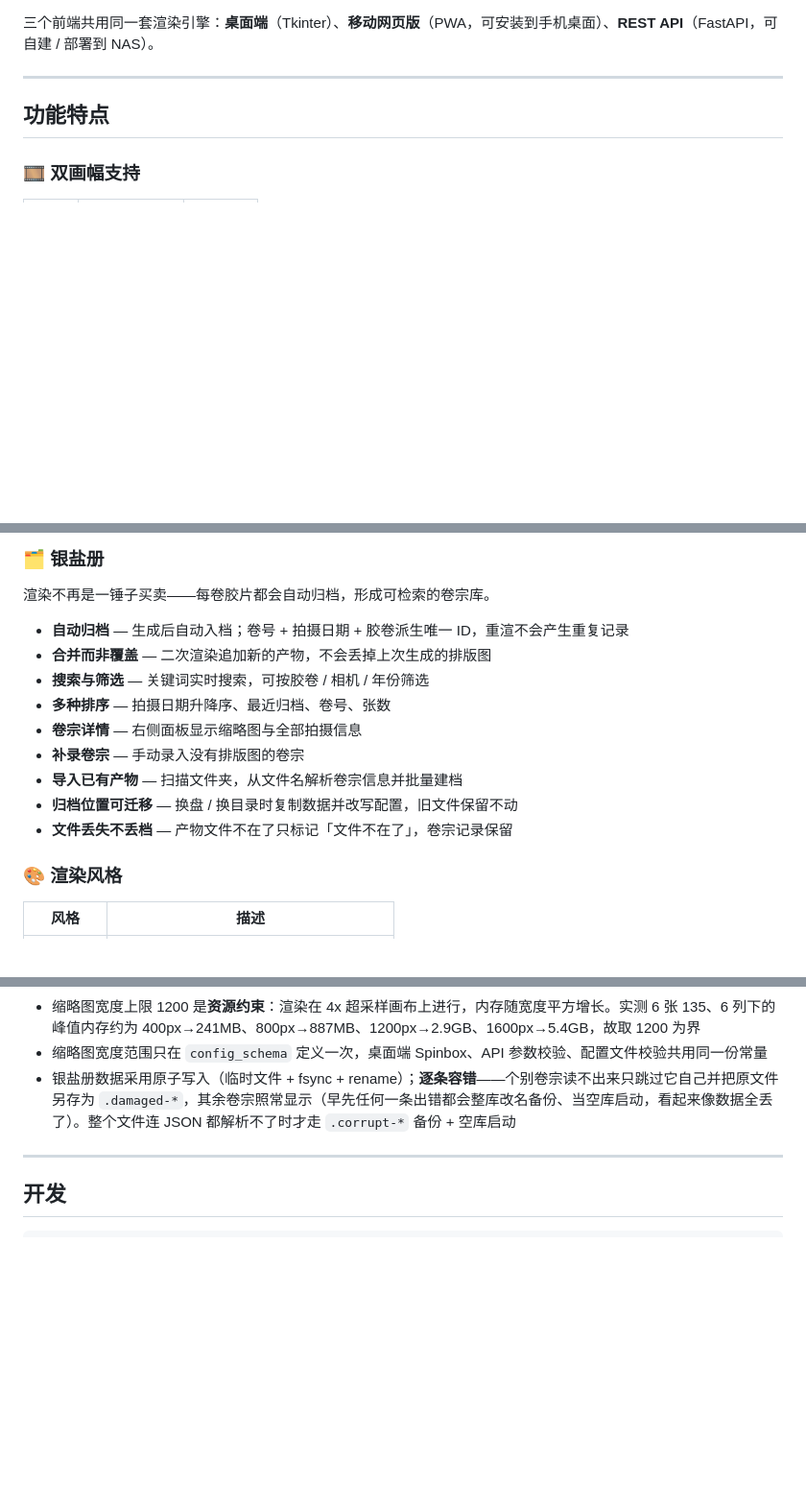
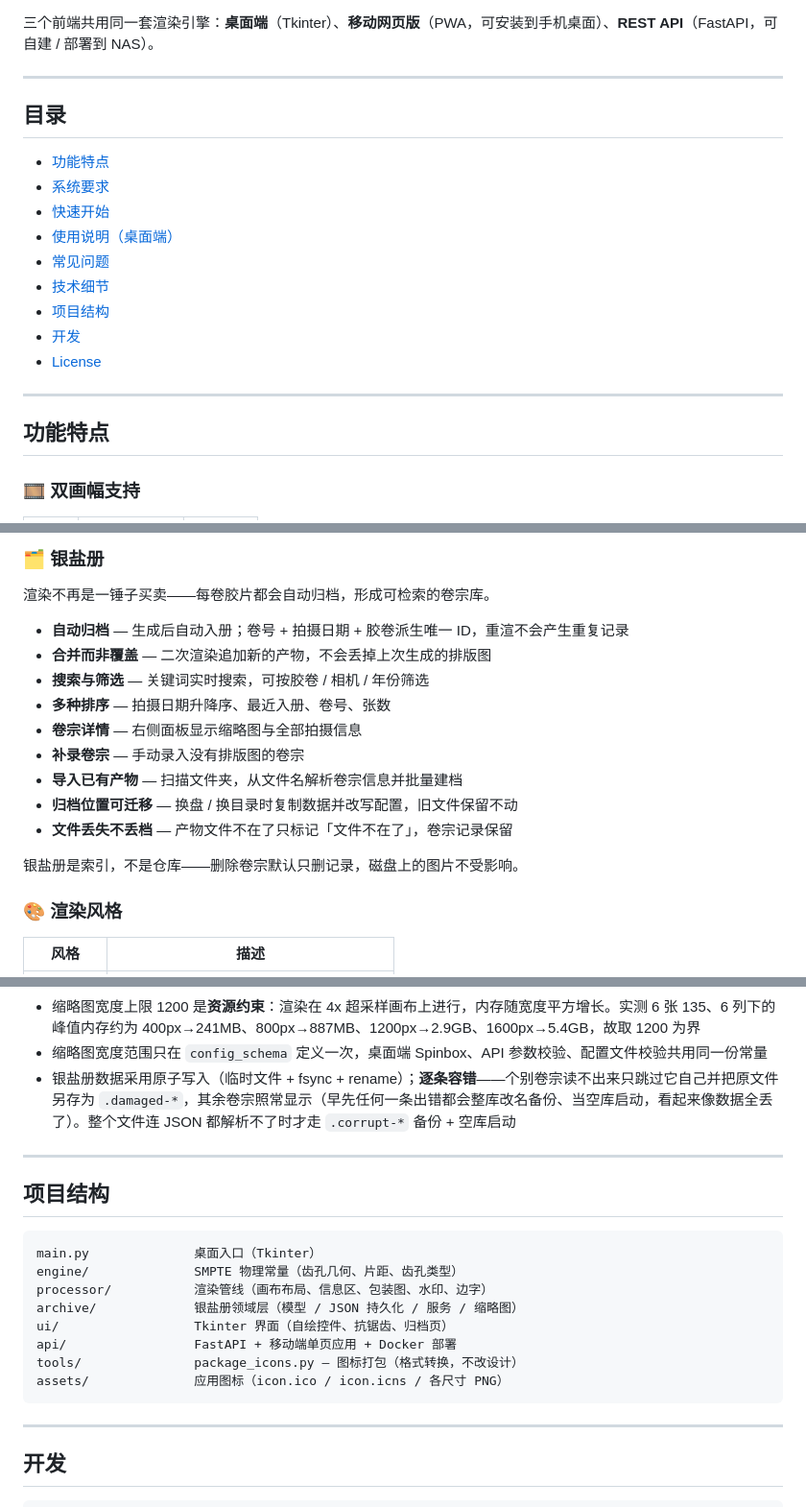
Before and after one commit to Escaper929/FilmSheet, a Markdown page: README.md, 3 parts joined by grey strips. Shown at 96% size. Rendered like a GitHub page; blank space fills up the shorter version.

Commit message:
docs(readme): 优化 README
- 修正仓库链接：lh/FilmSheet → Escaper929/FilmSheet（此前指向错误用户）
- 新增「三种使用形态」：桌面端 / 移动网页 / REST API，补 API 与
  docker-compose 启动方式（原 README 完全没提这两块）
- Windows 包描述改为「目录式程序包」（main.spec 早已是 COLLECT 目录式，
  原文还写着单文件）
- 新增目录、项目结构、开发章节（含 package_icons.py 图标更新流程）
- FAQ 补「手机上能用吗」；徽章加 Web 平台

````diff
--- a/README.md
+++ b/README.md
@@ -9,6 +9,20 @@
 ![Version](https://img.shields.io/badge/version-v1.34-blue)
 
 三个前端共用同一套渲染引擎：**桌面端**（Tkinter）、**移动网页版**（PWA，可安装到手机桌面）、**REST API**（FastAPI，可自建 / 部署到 NAS）。
+
+---
+
+## 目录
+
+- [功能特点](#功能特点)
+- [系统要求](#系统要求)
+- [快速开始](#快速开始)
+- [使用说明（桌面端）](#使用说明桌面端)
+- [常见问题](#常见问题)
+- [技术细节](#技术细节)
+- [项目结构](#项目结构)
+- [开发](#开发)
+- [License](#license)
 
 ---
 
@@ -60,15 +74,17 @@
 
 渲染不再是一锤子买卖——每卷胶片都会自动归档，形成可检索的卷宗库。
 
-- **自动归档** — 生成后自动入档；卷号 + 拍摄日期 + 胶卷派生唯一 ID，重渲不会产生重复记录
+- **自动归档** — 生成后自动入册；卷号 + 拍摄日期 + 胶卷派生唯一 ID，重渲不会产生重复记录
 - **合并而非覆盖** — 二次渲染追加新的产物，不会丢掉上次生成的排版图
 - **搜索与筛选** — 关键词实时搜索，可按胶卷 / 相机 / 年份筛选
-- **多种排序** — 拍摄日期升降序、最近归档、卷号、张数
+- **多种排序** — 拍摄日期升降序、最近入册、卷号、张数
 - **卷宗详情** — 右侧面板显示缩略图与全部拍摄信息
 - **补录卷宗** — 手动录入没有排版图的卷宗
 - **导入已有产物** — 扫描文件夹，从文件名解析卷宗信息并批量建档
 - **归档位置可迁移** — 换盘 / 换目录时复制数据并改写配置，旧文件保留不动
 - **文件丢失不丢档** — 产物文件不在了只标记「文件不在了」，卷宗记录保留
+
+银盐册是索引，不是仓库——删除卷宗默认只删记录，磁盘上的图片不受影响。
 
 ### 🎨 渲染风格
 
@@ -251,6 +270,21 @@ A: 都在系统标准目录，无需手动设置：
 - 缩略图宽度上限 1200 是**资源约束**：渲染在 4x 超采样画布上进行，内存随宽度平方增长。实测 6 张 135、6 列下的峰值内存约为 400px→241MB、800px→887MB、1200px→2.9GB、1600px→5.4GB，故取 1200 为界
 - 缩略图宽度范围只在 `config_schema` 定义一次，桌面端 Spinbox、API 参数校验、配置文件校验共用同一份常量
 - 银盐册数据采用原子写入（临时文件 + fsync + rename）；**逐条容错**——个别卷宗读不出来只跳过它自己并把原文件另存为 `.damaged-*`，其余卷宗照常显示（早先任何一条出错都会整库改名备份、当空库启动，看起来像数据全丢了）。整个文件连 JSON 都解析不了时才走 `.corrupt-*` 备份 + 空库启动
+
+---
+
+## 项目结构
+
+```
+main.py              桌面入口（Tkinter）
+engine/              SMPTE 物理常量（齿孔几何、片距、齿孔类型）
+processor/           渲染管线（画布布局、信息区、包装图、水印、边字）
+archive/             银盐册领域层（模型 / JSON 持久化 / 服务 / 缩略图）
+ui/                  Tkinter 界面（自绘控件、抗锯齿、归档页）
+api/                 FastAPI + 移动端单页应用 + Docker 部署
+tools/               package_icons.py — 图标打包（格式转换，不改设计）
+assets/              应用图标（icon.ico / icon.icns / 各尺寸 PNG）
+```
 
 ---
 
````
Also changed, not shown: other parts of README.md (+13 -2 lines).
